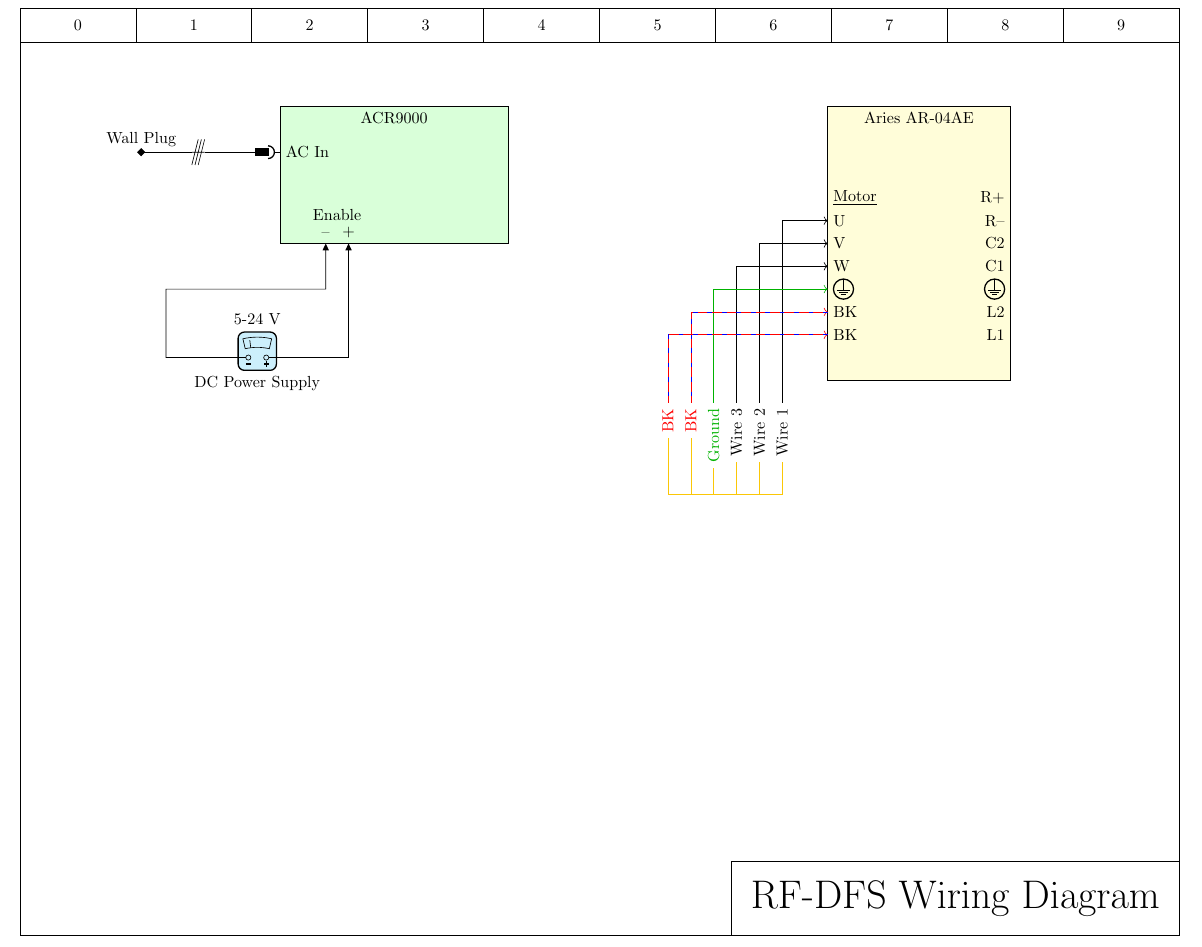
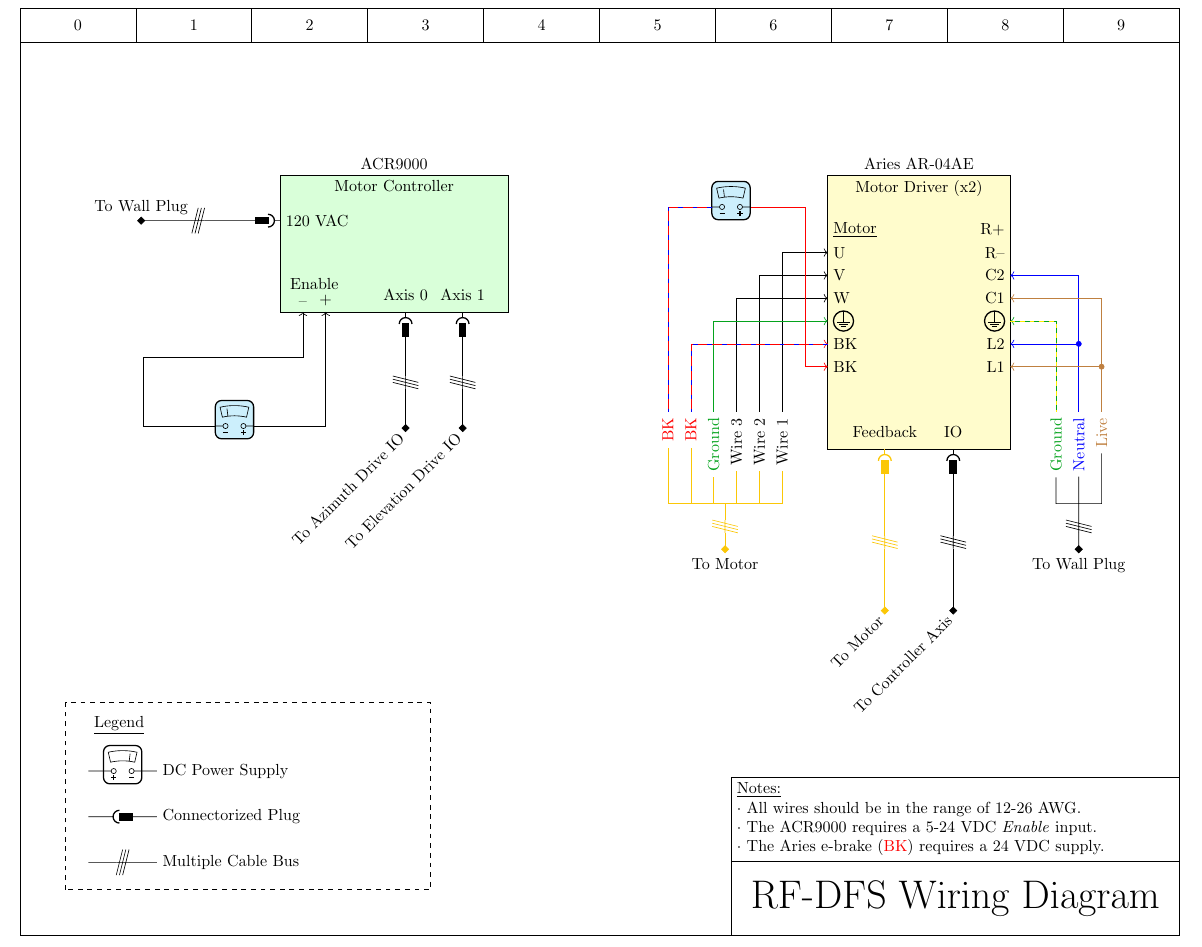
Before and after one commit to hina18201716/RF-DFS, a LaTeX document (Motor Controller Wiring Diagram/Wiring.tex): part of the page, cut so that both start at the same text. Compiled offline with pdfLaTeX.

Commit message:
Wiring diagram completed

```diff
--- a/Motor Controller Wiring Diagram/Wiring.tex
+++ b/Motor Controller Wiring Diagram/Wiring.tex
@@ -37,55 +19,113 @@
         -- cycle;
     \foreach \x in {0,1,...,9}
          \draw (NW) ++(\x,0) rectangle ++(1,-0.3) ++(-0.5, 0.15) node[]{\x};
-    \node [draw, anchor=south east, align=left, font=\Huge, inner sep=12pt]
+    \node [draw, anchor=south east, align=left, font=\Huge, inner sep=12pt](title)
         at(SE) {RF-DFS Wiring Diagram};
+    \node [anchor=south west, align=left](notes)
+        at(title.north west) {
+            \underline{Notes:}\\
+            $\cdot$ All wires should be in the range of 12-26 AWG.\\
+            $\cdot$ The ACR9000 requires a 5-24 VDC \emph{Enable} input.\\
+            $\cdot$ The Aries e-brake (\color{red}BK\color{black}) requires a 24 VDC supply.
+            };
+    % Thickens title border and draws notes border
+    \draw (title.north east) rectangle (title.south west);
+    \draw (title.north east) rectangle (notes.north west);
 \end{tikzpicture}
 
+% Legend
 \begin{tikzpicture}[overlay, remember picture]
-    % ACR9000
+    \draw[dashed] (SW) ++ (1, 1)
+    node(rectSW){}
+    rectangle ++ (8, 4.1)
+    ++ (-8, 0)
+    node(rectNW){};
+
+    \draw (rectNW) ++ (0.5, -0.5)
+    node[anchor=west]{\underline{Legend}} ++ (0, -1)
+    to[qvprobe] ++ (1.5, 0) ++ (-1.5, -1)
+    to[iecconn] ++ (1.5, 0) ++ (-1.5, -1)
+    to[tmultiwire] ++ (1.5, 0) ++ (-1.5, -1);
+
+    \draw (rectNW) ++ (2, -1.5)
+    node[anchor=west]{DC Power Supply} ++ (0, -1)
+    node[anchor=west]{Connectorized Plug} ++ (0, -1)
+    node[anchor=west]{Multiple Cable Bus} ++ (0, -1);
+\end{tikzpicture}
+
+% ACR9000
+\begin{tikzpicture}[overlay, remember picture]
+    % Location and Size
     \filldraw[fill=green!15] (current page.center)
-    ++ (-7, 5)
+    ++ (-7, 3.5)
     rectangle ++ (5, 3)
-    ++ (-2.5, 0) node[anchor=north]{ACR9000}
+    ++ (-2.5, 0) node[anchor=south]{ACR9000}
+    node[anchor=north]{Motor Controller}
     ++ (-2.5, -1) node[name=acrMains]{}
-    ++ (1, -2) node[name=acrEnable-]{}
+    ++ (0.5, -2) node[name=acrEnable-]{}
     ++ (0.5, 0) node[name=acrEnable+]{}
-    ++ (2, 0) node[name=acrCom1]{};
+    ++ (1.75, 0) node[name=acrAxis0]{}
+    ++ (1.25, 0) node[name=acrAxis1]{};
 
-    % ACE9000 Inputs
+    % Inputs
     \draw (acrMains.west)
     node[iecconnshape, anchor=left, xscale=-1](acrMainsConn){}
     -- (acrMains.center)
     (acrMainsConn.right)
     to[tmultiwire] ++ (-2.5, 0)
     node[diamondpole]{}
-    node[anchor=south]{Wall Plug};
+    node[anchor=south]{To Wall Plug};
     \draw (acrMains)
-    node[anchor=west]{AC In};
+    node[anchor=west]{120 VAC};
 
-    \draw (acrEnable+)
-    node[inputarrow, rotate=90]{}
+    \draw[<-] (acrEnable+.center)
     |- ++ (-1, -2.5)
-    to[qvprobe, mirror, l=DC Power Supply, a=5-24 V, fill=cyan!20] ++ (-2, 0)
+    coordinate(p1);
+    \draw[->] (p1)
+    to[qvprobe, mirror, fill=cyan!20] ++ (-2, 0)
     -| ++ (-1, 1.5)
-    -| (acrEnable-)
-    node[inputarrow, rotate=90]{};
+    -| (acrEnable-.center);
     \draw (acrEnable-.center)
     node[anchor=south]{--};
     \draw (acrEnable+.center)
     node[anchor=south]{+};
     \draw (acrEnable-.north) ++ (0.25, 0.5)
     node[]{Enable};
+
+    \draw (acrAxis0.south)
+    node[iecconnshape, anchor=left, rotate=-90](acrAxis0Conn){}
+    -- (acrAxis0.center)
+    (acrAxis0Conn.right)
+    to[tmultiwire] ++ (0, -2)
+    node[diamondpole](p2){}
+    (p2.south) node[anchor=east, rotate=45]{To Azimuth Drive IO};
+    \draw (acrAxis0.north)
+    node[anchor=south]{Axis 0};
+
+    \draw (acrAxis1.south)
+    node[iecconnshape, anchor=left, rotate=-90](acrAxis1Conn){}
+    -- (acrAxis1.center)
+    (acrAxis1Conn.right)
+    to[tmultiwire] ++ (0, -2)
+    node[diamondpole](p2){}
+    (p2.south) node[anchor=east, rotate=45]{To Elevation Drive IO};
+    \draw (acrAxis1.north)
+    node[anchor=south]{Axis 1};
+
 \end{tikzpicture}
 
+% Aries AR-04AE
 \begin{tikzpicture}[overlay, remember picture]
-    % Aries AR-04AE
-    \filldraw[fill=yellow!15] (current page.center)
-    ++ (5, 2)
+    % Location and Size
+    \filldraw[fill=yellow!20] (current page.center)
+    ++ (5, 0.5)
     rectangle ++ (4, 6)
-    ++ (-2, 0) node(ariesTopCenter){}
-    node[anchor=north]{Aries AR-04AE}
-    ++ (-2, -2) node[anchor=west]{\underline{Motor}}
+    ++ (-2, 0) node(ariesTopCenter){} % Center Node
+    node[anchor=south]{Aries AR-04AE}
+    node[anchor=north]{Motor Driver (x2)}
+
+    % Left side nodes
+    ++ (-2, -1.2) node[anchor=west]{\underline{Motor}}
     ++ (0, -0.5) node(U){}
     ++ (0, -0.5) node(V){}
     ++ (0, -0.5) node(W){}
@@ -98,8 +138,10 @@
     (ariesGNDl.east) node[pground, anchor=west, scale=0.7]{}
     (BK1) node[anchor=west]{BK}
     (BK2) node[anchor=west]{BK};
+
+    % Right side nodes
     \draw (ariesTopCenter)
-    ++ (2, -2)   node(R+){}
+    ++ (2, -1.2)   node(R+){}
     ++ (0, -0.5) node(R-){}
     ++ (0, -0.5) node(C2){}
     ++ (0, -0.5) node(C1){}
@@ -115,25 +157,55 @@
     (L2) node[anchor=east]{L2}
     (L1) node[anchor=east]{L1};
 
+    % South side nodes
+    \draw (ariesTopCenter)
+    ++ (-0.75, -6)
+    node(ariesMtrFdbk){}
+    ++ (1.5, 0)
+    node(ariesMtrIO){};
+
     % Right side inputs
-
-
+    \draw[<-, color=myGreen] (ariesGNDr.center) -| ++ (1, -2)
+    node[anchor=east, rotate=90](ariesEarthText){Ground};
+    \draw[color=myYellow, dashed] (ariesGNDr.center) -| ++ (1, -2);
+    \draw[<-, color=blue] (L2.center) -| ++ (1.5, -1.5)
+    node[anchor=east, rotate=90](ariesNeutralText){Neutral};
+    \draw[<-, color=brown] (L1.center) -| ++ (2, -1)
+    node[anchor=east, rotate=90](ariesLiveText){Live};
+    \draw[<-, color=blue] (C2.center) -| ++ (1.5, -1.5)
+    node[circ]{};
+    \draw[<-, color=brown] (C1.center) -| ++ (2, -1.5)
+    node[circ]{};
+    % Bus
+    \draw (ariesNeutralText.east) ++ (0, -2)
+    node(ariesMainsBus){};
+    \draw
+    (ariesMainsBus.center) -| (ariesEarthText.west)
+    (ariesMainsBus.center) -| (ariesNeutralText.west)
+    (ariesMainsBus.center) -| (ariesLiveText.west)
+    (ariesMainsBus.center) to[tmultiwire] ++ (0, -1)
+    node[diamondpole](p2){};
+    \draw (p2.south) node[anchor=north]{To Wall Plug};
 
     % Left side inputs
-    \draw[<-] (U.center) -| ++ (-1, -4)
+    \draw[<-] (U.center) -| ++ (-1, -3.5)
     node[anchor=east, rotate=90](w1){Wire 1};
-    \draw[<-] (V.center) -| ++ (-1.5, -3.5)
+    \draw[<-] (V.center) -| ++ (-1.5, -3)
     node[anchor=east, rotate=90](w2){Wire 2};
-    \draw[<-] (W.center) -| ++ (-2, -3)
+    \draw[<-] (W.center) -| ++ (-2, -2.5)
     node[anchor=east, rotate=90](w3){Wire 3};
-    \draw[<-, color=green!70!black!100] (ariesGNDl.center) -| ++ (-2.5, -2.5)
+    \draw[<-, color=myGreen] (ariesGNDl.center) -| ++ (-2.5, -2)
     node[anchor=east, rotate=90](gndtext){Ground};
-    \draw[<-, color=red] (BK1.center) -| ++ (-3, -2)
+    \draw[<-, color=red] (BK1.center) -| ++ (-3, -1.5)
     node[anchor=east, rotate=90](bk1text){BK};
-    \draw[color=blue, loosely dashed] (BK1.center) -| ++ (-3, -2);
-    \draw[<-, color=red] (BK2.center) -| ++ (-3.5, -1.5)
+    \draw[color=blue, loosely dashed] (BK1.center) -| ++ (-3, -1.5);
+    \draw[color=red](BK2.center) ++ (-3.5, -1)
     node[anchor=east, rotate=90](bk2text){BK};
-    \draw[color=blue, loosely dashed] (BK2.center) -| ++ (-3.5, -1.5);
+    \draw[<-, color=red] (BK2.center) -| ++ (-0.5, 3.5)
+    -- ++ (-1.2, 0)
+    node[qvprobeshape, anchor=left, xscale=-1, fill=cyan!20, color=black](VsourceDC){};
+    \draw[color=red] (VsourceDC.right) -| (bk2text.east);
+    \draw[color=blue, loosely dashed] (VsourceDC.right) -| (bk2text.east);
     % Bus
     \draw (w3.east) ++ (-0.25, -2)
     node(yellowBus){};
@@ -143,6 +215,31 @@
     (yellowBus.center) -| (gndtext.west)
     (yellowBus.center) -| (w1.west)
     (yellowBus.center) -| (w2.west)
-    (yellowBus.center) -| (w3.west);
+    (yellowBus.center) -| (w3.west)
+    (yellowBus.center) to[tmultiwire] ++ (0, -1)
+    node[diamondpole](p3){};
+    \draw (p3.south) node[anchor=north]{To Motor};
+
+    % Connectorized cables
+    \draw (ariesMtrFdbk.north)
+    node[anchor=south]{Feedback};
+    \draw (ariesMtrIO.north)
+    node[anchor=south]{IO};
+
+    \draw[color=yellow!60!orange!100] (ariesMtrFdbk.south)
+    node[iecconnshape, anchor=left, rotate=-90](ariesFdbkConn){}
+    -- (ariesMtrFdbk.center)
+    (ariesFdbkConn.right)
+    to[tmultiwire] ++ (0, -3)
+    node[diamondpole](p4){};
+    \draw (p4.south) node[anchor=east, rotate=45]{To Motor};
+    \draw (ariesMtrIO.south)
+    node[iecconnshape, anchor=left, rotate=-90](ariesIOConn){}
+    -- (ariesMtrIO.center)
+    (ariesIOConn.right)
+    to[tmultiwire] ++ (0, -3)
+    node[diamondpole](p5){}
+    (p5.south) node[anchor=east, rotate=45]{To Controller Axis};
 \end{tikzpicture}
+
 \end{document}
```
Also changed, not shown: ACR9000_HIG.pdf (added), Aries_UG_RevG.pdf (added), Motor Controller Wiring Diagram/Wiring.pdf, Motor Controller Wiring Diagram/Wiring.tex (24 more changed lines), 5 other files.
